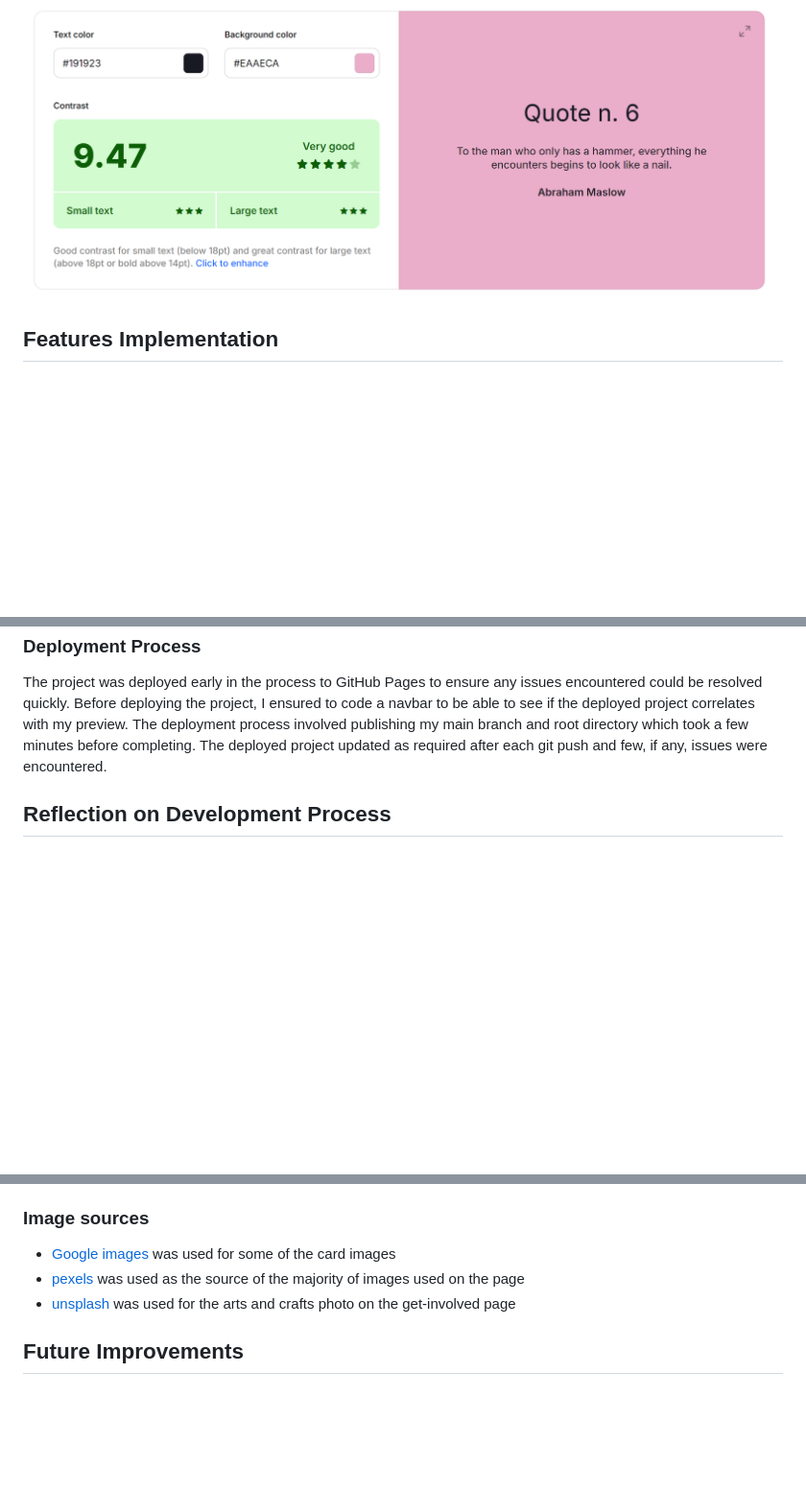
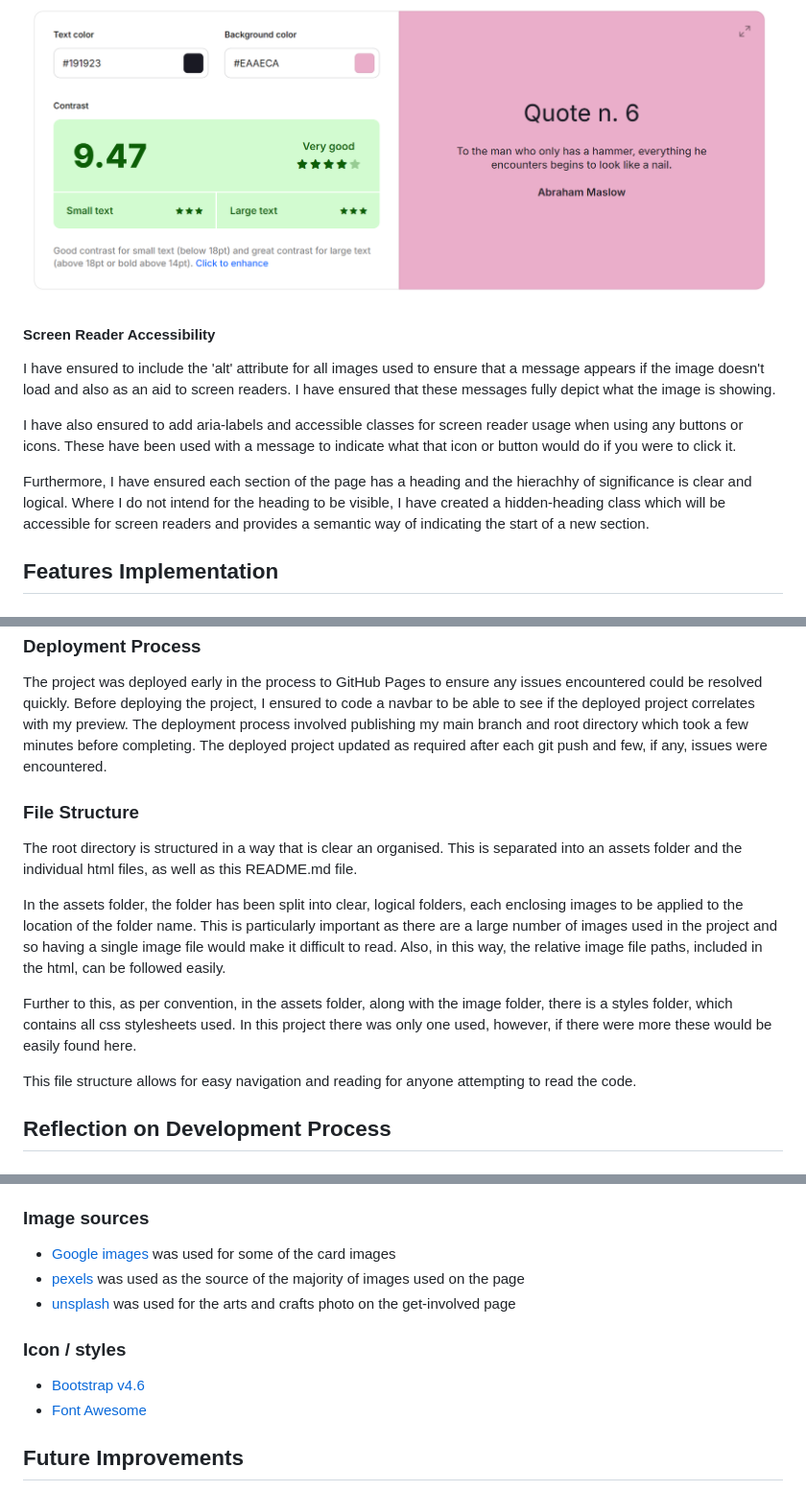
Before and after one commit to MFS4711/portfolio-project-1, a Markdown page: README.md, 3 parts joined by grey strips. Shown at 96% size. Drawn GitHub-style; blank space fills up the shorter version.

Commit message:
Update README: - Add more accessibility content relating to alt and aria-labels - Add section regarding file structure - Add a code attribute to bootstrap and font awesome

```diff
--- a/README.md
+++ b/README.md
@@ -186,6 +184,13 @@ I ensured to adhere to accessibility guidelines by using the combinations of col
 ![black text - yellow background](assets/images/readme-images/black-yellow-bg.png "black text - yellow background")
 
 ![black text - pink background](assets/images/readme-images/black-pink-bg.png "black text - pink background")
+
+#### Screen Reader Accessibility
+I have ensured to include the 'alt' attribute for all images used to ensure that a message appears if the image doesn't load and also as an aid to screen readers. I have ensured that these messages fully depict what the image is showing.
+
+I have also ensured to add aria-labels and accessible classes for screen reader usage when using any buttons or icons. These have been used with a message to indicate what that icon or button would do if you were to click it.
+
+Furthermore, I have ensured each section of the page has a heading and the hierachhy of significance is clear and logical. Where I do not intend for the heading to be visible, I have created a hidden-heading class which will be accessible for screen readers and provides a semantic way of indicating the start of a new section.
 
 ## Features Implementation
 
@@ -355,6 +360,16 @@ Before deploying the project, I ensured to code a navbar to be able to see if th
 The deployment process involved publishing my main branch and root directory which took a few minutes before completing.
 The deployed project updated as required after each git push and few, if any, issues were encountered.
 
+### File Structure
+
+The root directory is structured in a way that is clear an organised. This is separated into an assets folder and the individual html files, as well as this README.md file.
+
+In the assets folder, the folder has been split into clear, logical folders, each enclosing images to be applied to the location of the folder name. This is particularly important as there are a large number of images used in the project and so having a single image file would make it difficult to read. Also, in this way, the relative image file paths, included in the html, can be followed easily.
+
+Further to this, as per convention, in the assets folder, along with the image folder, there is a styles folder, which contains all css stylesheets used. In this project there was only one used, however, if there were more these would be easily found here.
+
+This file structure allows for easy navigation and reading for anyone attempting to read the code.
+
 ## Reflection on Development Process
 
 ### Final Thoughts
@@ -374,6 +389,10 @@ To complete this project, I reflected and reviewed some previous walkthrough pro
 - [pexels](https://www.pexels.com/) was used as the source of the majority of images used on the page
 - [unsplash](https://unsplash.com/) was used for the arts and crafts photo on the get-involved page
 
+### Icon / styles
+- [Bootstrap v4.6](https://getbootstrap.com/docs/4.6/getting-started/introduction/)
+- [Font Awesome](https://fontawesome.com/)
+
 ## Future Improvements
 
 There is major scope for improvement for this project particularly relating to the could have user stories. This includes the unfinished webpages, mindefulness and community, which would have provided increased value on the website as it would further illustrate the ethos of the organisation, to provide mental health information but also act as a safe environment for all people to connect. These pages were not completed due to time constraints and it's lower priority compared to other aspects of the website.
```
Also changed, not shown: other parts of README.md (+0 -2 lines).
